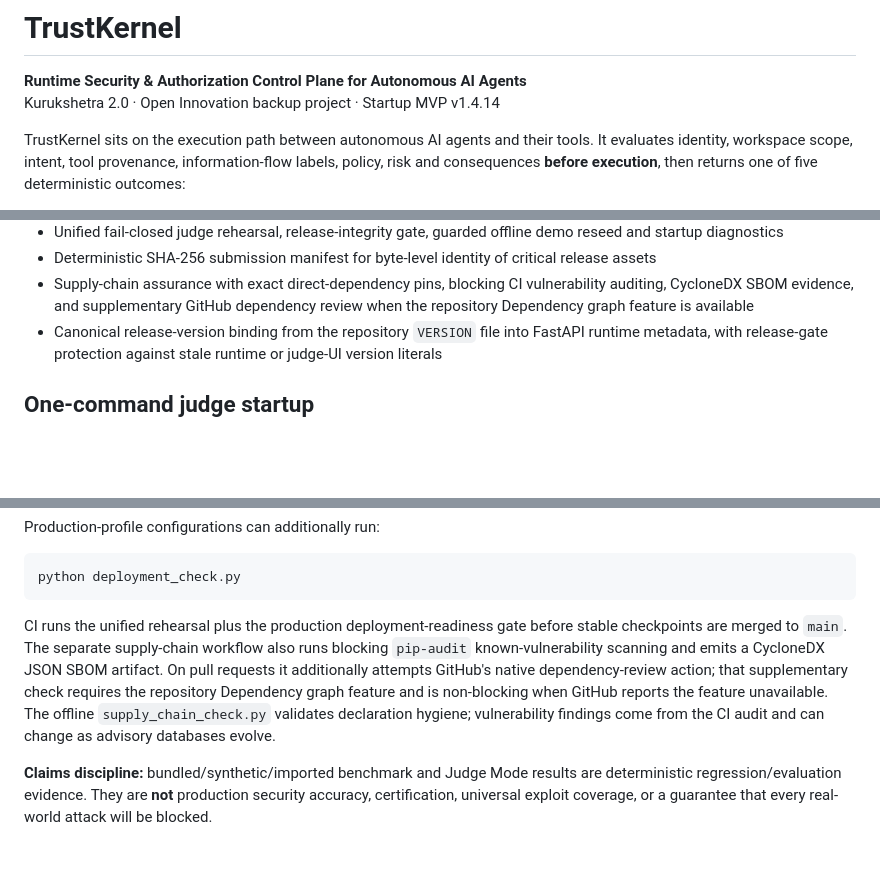
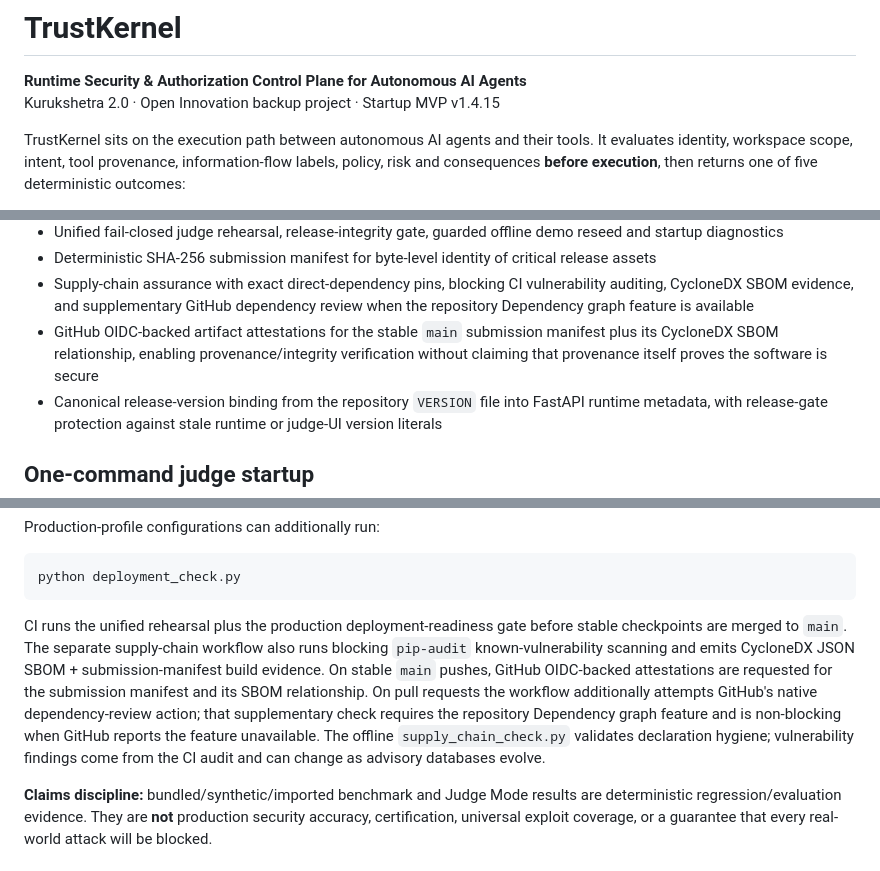
Before and after one commit to omghotekar01-dotcom/KURUKSHETRA-2.0.1, a Markdown page: README.md, 3 parts joined by grey strips. Rendered like a GitHub page; blank space fills up the shorter version.

Commit message:
docs: document v1.4.15 artifact provenance evidence

````diff
--- a/README.md
+++ b/README.md
@@ -1,7 +1,7 @@
 # TrustKernel
 
 **Runtime Security & Authorization Control Plane for Autonomous AI Agents**
-Kurukshetra 2.0 · Open Innovation backup project · Startup MVP v1.4.14
+Kurukshetra 2.0 · Open Innovation backup project · Startup MVP v1.4.15
 
 TrustKernel sits on the execution path between autonomous AI agents and their tools. It evaluates identity, workspace scope, intent, tool provenance, information-flow labels, policy, risk and consequences **before execution**, then returns one of five deterministic outcomes:
 
@@ -31,6 +31,7 @@ It is not positioned as a prompt filter. TrustKernel is a runtime authorization,
 - Unified fail-closed judge rehearsal, release-integrity gate, guarded offline demo reseed and startup diagnostics
 - Deterministic SHA-256 submission manifest for byte-level identity of critical release assets
 - Supply-chain assurance with exact direct-dependency pins, blocking CI vulnerability auditing, CycloneDX SBOM evidence, and supplementary GitHub dependency review when the repository Dependency graph feature is available
+- GitHub OIDC-backed artifact attestations for the stable `main` submission manifest plus its CycloneDX SBOM relationship, enabling provenance/integrity verification without claiming that provenance itself proves the software is secure
 - Canonical release-version binding from the repository `VERSION` file into FastAPI runtime metadata, with release-gate protection against stale runtime or judge-UI version literals
 
 ## One-command judge startup
@@ -107,7 +110,7 @@ Production-profile configurations can additionally run:
 python deployment_check.py
 ```
 
-CI runs the unified rehearsal plus the production deployment-readiness gate before stable checkpoints are merged to `main`. The separate supply-chain workflow also runs blocking `pip-audit` known-vulnerability scanning and emits a CycloneDX JSON SBOM artifact. On pull requests it additionally attempts GitHub's native dependency-review action; that supplementary check requires the repository Dependency graph feature and is non-blocking when GitHub reports the feature unavailable. The offline `supply_chain_check.py` validates declaration hygiene; vulnerability findings come from the CI audit and can change as advisory databases evolve.
+CI runs the unified rehearsal plus the production deployment-readiness gate before stable checkpoints are merged to `main`. The separate supply-chain workflow also runs blocking `pip-audit` known-vulnerability scanning and emits CycloneDX JSON SBOM + submission-manifest build evidence. On stable `main` pushes, GitHub OIDC-backed attestations are requested for the submission manifest and its SBOM relationship. On pull requests the workflow additionally attempts GitHub's native dependency-review action; that supplementary check requires the repository Dependency graph feature and is non-blocking when GitHub reports the feature unavailable. The offline `supply_chain_check.py` validates declaration hygiene; vulnerability findings come from the CI audit and can change as advisory databases evolve.
 
 **Claims discipline:** bundled/synthetic/imported benchmark and Judge Mode results are deterministic regression/evaluation evidence. They are **not** production security accuracy, certification, universal exploit coverage, or a guarantee that every real-world attack will be blocked.
 
````
Also changed, not shown: other parts of README.md (+2 -0 lines).
